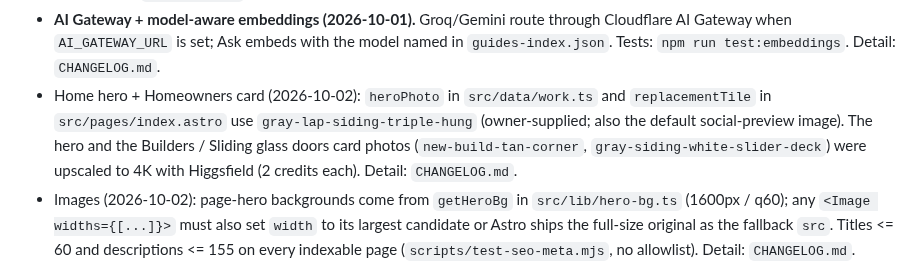
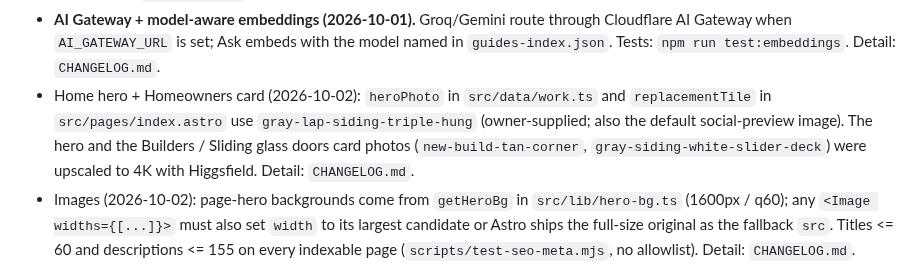
Before and after one commit to ksksrbiz-arch/windowsbyclearveiw, a Markdown page: .ai/STATE.md, the part around the change. Rendered like a GitHub page.

```diff
--- a/.ai/STATE.md
+++ b/.ai/STATE.md
@@ -32,7 +32,7 @@
 - `/internal/analytics` renders its numbers as dependency-free SVG charts (`src/lib/charts.ts`, `npm run test:charts`). Charts are a view; D1/GA4 remain the truth. Detail: `CHANGELOG.md`.
 - **General (non-window) jobs, track-only (2026-09-30).** Mark can add a customer and job at `/internal/jobs/new` with no quote or Build Plan (`work_type='general'`). Validation: `functions/internal/_lib/general-jobs.mjs`. Tests: `npm run test:general-jobs`, `test:contact-import`. Not built by design: quotes/invoices/signing, warranty text for non-window work. Detail: `CHANGELOG.md`.
 - **AI Gateway + model-aware embeddings (2026-10-01).** Groq/Gemini route through Cloudflare AI Gateway when `AI_GATEWAY_URL` is set; Ask embeds with the model named in `guides-index.json`. Tests: `npm run test:embeddings`. Detail: `CHANGELOG.md`.
-- Home hero + Homeowners card (2026-10-02): `heroPhoto` in `src/data/work.ts` and `replacementTile` in `src/pages/index.astro` use `gray-lap-siding-triple-hung` (owner-supplied; also the default social-preview image). The hero and the Builders / Sliding glass doors card photos (`new-build-tan-corner`, `gray-siding-white-slider-deck`) were upscaled to 4K with Higgsfield (2 credits each). Detail: `CHANGELOG.md`.
+- Home hero + Homeowners card (2026-10-02): `heroPhoto` in `src/data/work.ts` and `replacementTile` in `src/pages/index.astro` use `gray-lap-siding-triple-hung` (owner-supplied; also the default social-preview image). The hero and the Builders / Sliding glass doors card photos (`new-build-tan-corner`, `gray-siding-white-slider-deck`) were upscaled to 4K with Higgsfield. Detail: `CHANGELOG.md`.
 - Images (2026-10-02): page-hero backgrounds come from `getHeroBg` in `src/lib/hero-bg.ts` (1600px / q60); any `<Image widths={[...]}>` must also set `width` to its largest candidate or Astro ships the full-size original as the fallback `src`. Titles <= 60 and descriptions <= 155 on every indexable page (`scripts/test-seo-meta.mjs`, no allowlist). Detail: `CHANGELOG.md`.
 - **Cloudflare Access for /internal (2026-09-30), built, off until configured.** `functions/internal/_lib/access.mjs` + `_middleware.js`: a verified Access JWT is a sign-in; the password still works unless `ACCESS_REQUIRED=1`. Needs `ACCESS_TEAM_DOMAIN` + `ACCESS_AUD` in Pages (steps in `internal/README.md`). Test: `npm run test:access` (in CI).
 - **Companion Worker `workers/ops-cron/` (2026-09-30), built, not deployed.** Nightly D1 backup to private R2 and a weekday follow-up push; owner must deploy it (`internal/README.md`). Test: `npm run test:ops-cron`.
```
Also changed, not shown: .ai/CHANGELOG.md (+1 -1 lines), HANDOFF.md (+1 -1 lines).
